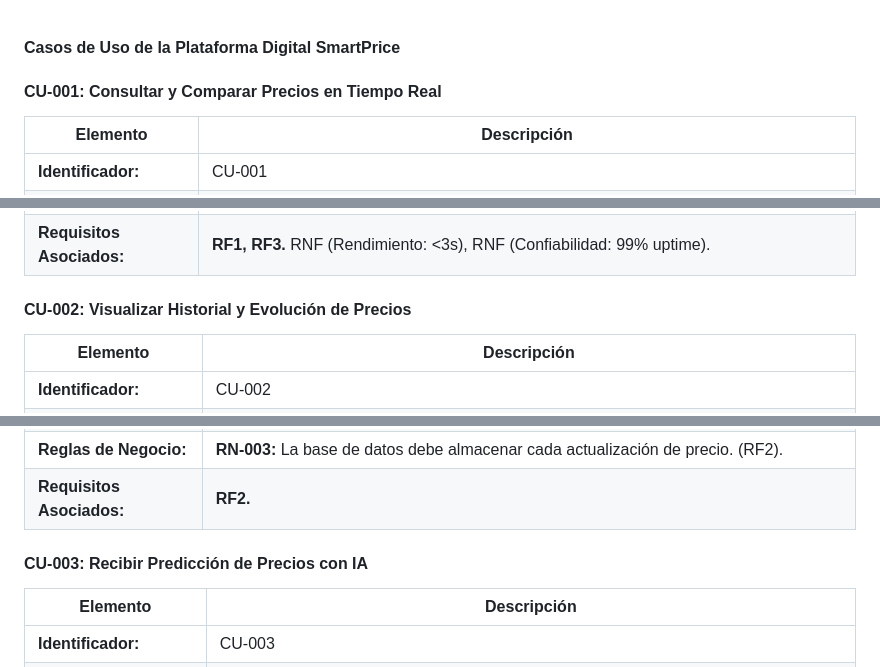
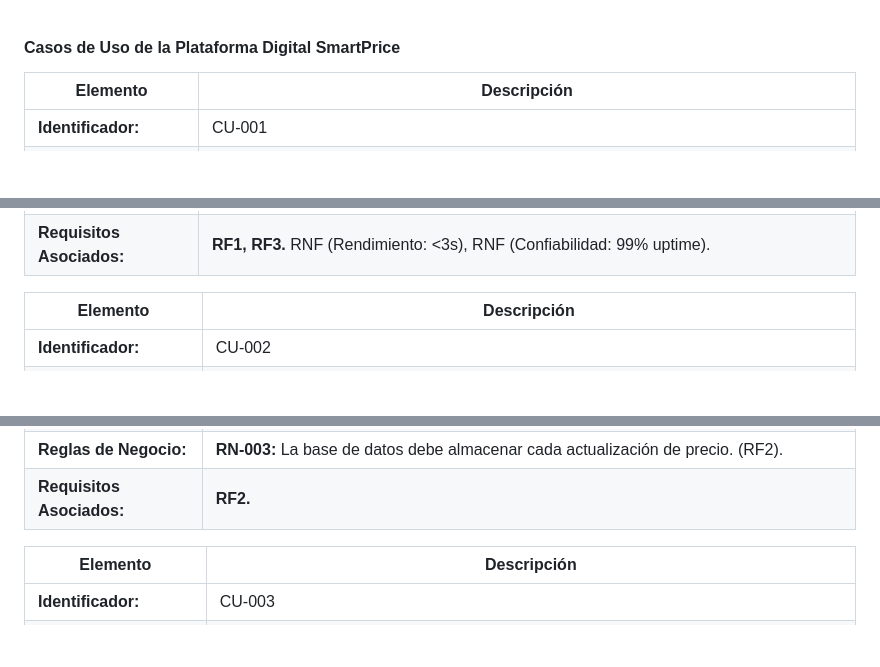
Before and after one commit to jhoanapechram/-FIS-Equipo-2, a Markdown page: 2da Entrega/Requisitos/Casos de Uso.md, 3 parts joined by grey strips. Drawn GitHub-style; blank space fills up the shorter version.

```diff
--- a/2da Entrega/Requisitos/Casos de Uso.md
+++ b/2da Entrega/Requisitos/Casos de Uso.md
@@ -1,5 +1,5 @@
 #### **Casos de Uso de la Plataforma Digital SmartPrice**
-#### **CU-001: Consultar y Comparar Precios en Tiempo Real**
+
 
 | **Elemento**                        | **Descripción**                                                                                                                                                                                                                                                                                             |
 | ----------------------------------- | ----------------------------------------------------------------------------------------------------------------------------------------------------------------------------------------------------------------------------------------------------------------------------------------------------------- |
@@ -18,7 +18,6 @@
 | **Reglas de Negocio:**              | **RN-001:** Los precios se deben obtener en tiempo real de las APIs. (RF1).<br>**RN-002:** El tiempo total de respuesta debe ser <3 segundos en el 95% de los casos (RNF-Rendimiento).                                                                                                                        |
 | **Requisitos Asociados:**           | **RF1, RF3.** RNF (Rendimiento: <3s), RNF (Confiabilidad: 99% uptime).                                                                                                                                                                                                                                      |
 
-#### **CU-002: Visualizar Historial y Evolución de Precios**
 
 | **Elemento**                        | **Descripción**                                                                                                                                                                                                                                                                                             |
 | ----------------------------------- | ----------------------------------------------------------------------------------------------------------------------------------------------------------------------------------------------------------------------------------------------------------------------------------------------------------- |
@@ -38,7 +37,6 @@
 | **Requisitos Asociados:**           | **RF2.**
 
 
-#### **CU-003: Recibir Predicción de Precios con IA**
 
 | **Elemento**                        | **Descripción**                                                                                                                                                                                                                                                                                             |
 | ----------------------------------- | ----------------------------------------------------------------------------------------------------------------------------------------------------------------------------------------------------------------------------------------------------------------------------------------------------------- |
```
Also changed, not shown: other parts of 2da Entrega/Requisitos/Casos de Uso.md (+0 -6 lines).
